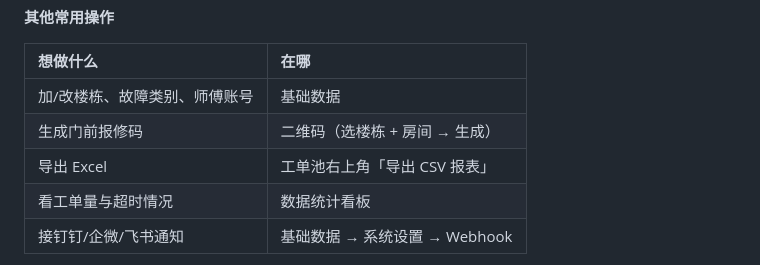
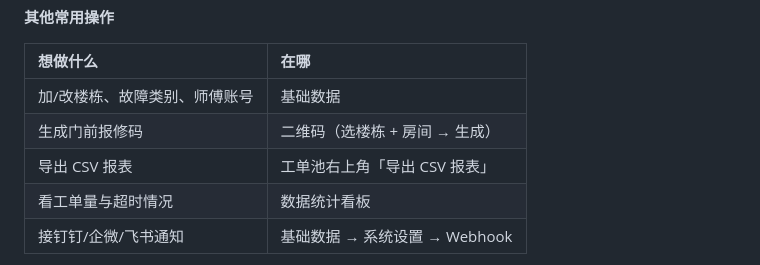
Before and after one commit to TwoBall/school-repair-system, a Markdown page: 总务报修系统快速操作手册.md, the part around the change. Drawn GitHub-style.

```diff
--- a/总务报修系统快速操作手册.md
+++ b/总务报修系统快速操作手册.md
@@ -62,7 +62,7 @@
 | :--- | :--- |
 | 加/改楼栋、故障类别、师傅账号 | 基础数据 |
 | 生成门前报修码 | 二维码（选楼栋 + 房间 → 生成） |
-| 导出 Excel | 工单池右上角「导出 CSV 报表」 |
+| 导出 CSV 报表 | 工单池右上角「导出 CSV 报表」 |
 | 看工单量与超时情况 | 数据统计看板 |
 | 接钉钉/企微/飞书通知 | 基础数据 → 系统设置 → Webhook |
 
```
Also changed, not shown: 总务报修系统使用手册.md (+2 -2 lines).
